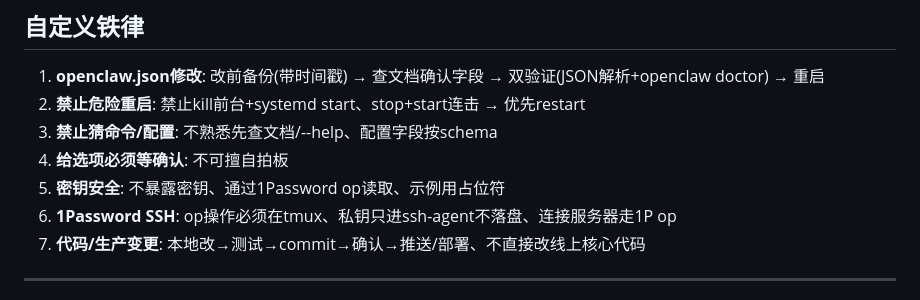
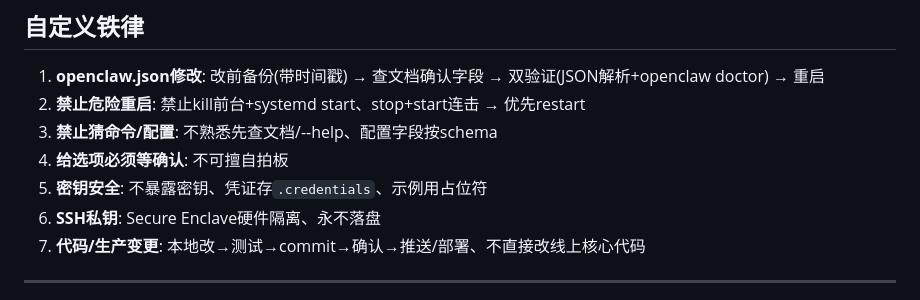
Before and after one commit to reylbj/My-Amazing-Claw, a Markdown page: HEARTBEAT.md, the part around the change. Drawn GitHub-style.

```diff
--- a/HEARTBEAT.md
+++ b/HEARTBEAT.md
@@ -109,8 +109,8 @@
 2. **禁止危险重启**: 禁止kill前台+systemd start、stop+start连击 → 优先restart
 3. **禁止猜命令/配置**: 不熟悉先查文档/--help、配置字段按schema
 4. **给选项必须等确认**: 不可擅自拍板
-5. **密钥安全**: 不暴露密钥、通过1Password op读取、示例用占位符
-6. **1Password SSH**: op操作必须在tmux、私钥只进ssh-agent不落盘、连接服务器走1P op
+5. **密钥安全**: 不暴露密钥、凭证存`.credentials`、示例用占位符
+6. **SSH私钥**: Secure Enclave硬件隔离、永不落盘
 7. **代码/生产变更**: 本地改→测试→commit→确认→推送/部署、不直接改线上核心代码
 
 ---
```
Also changed, not shown: drafts/2026-03-07_AI让我失业了但我赚得更多.md (added, +69 -0 lines).
